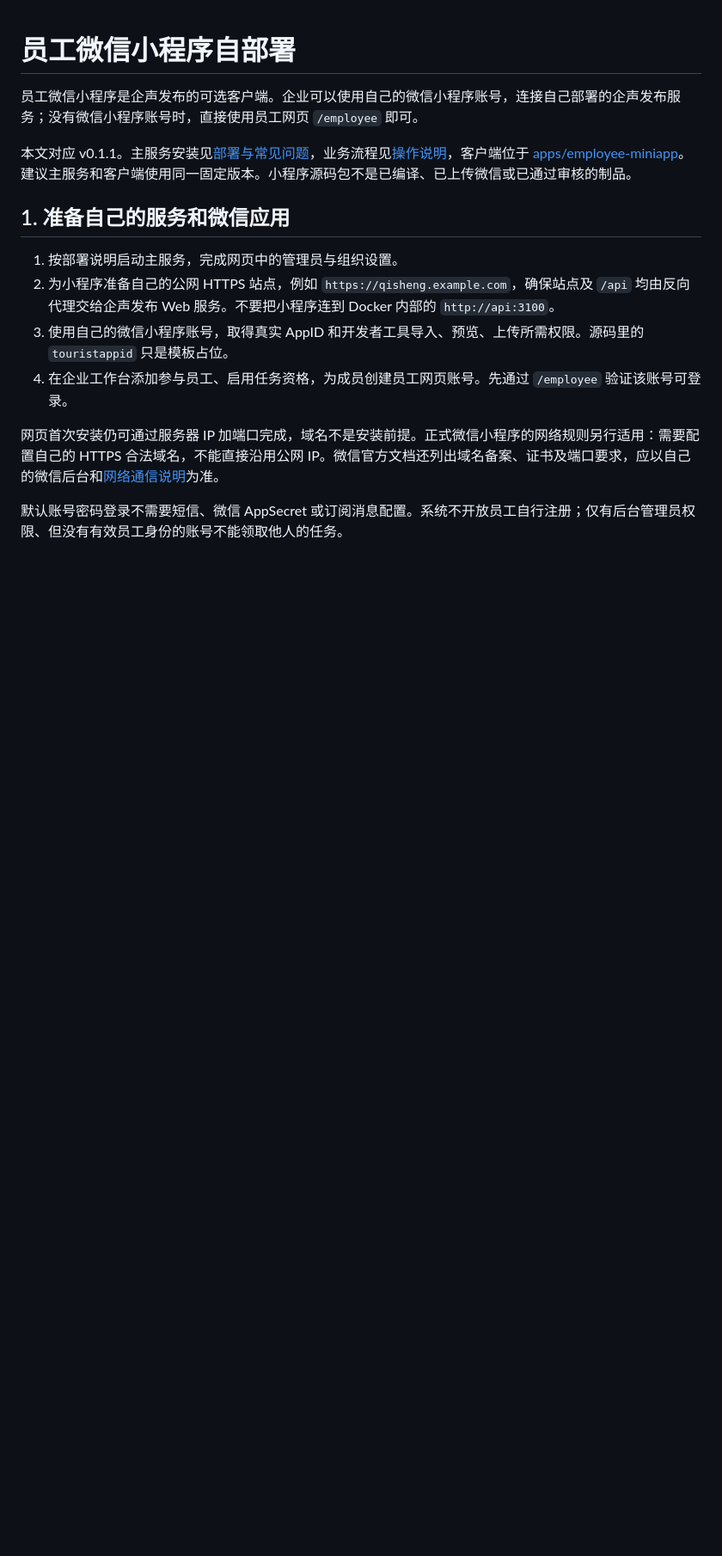
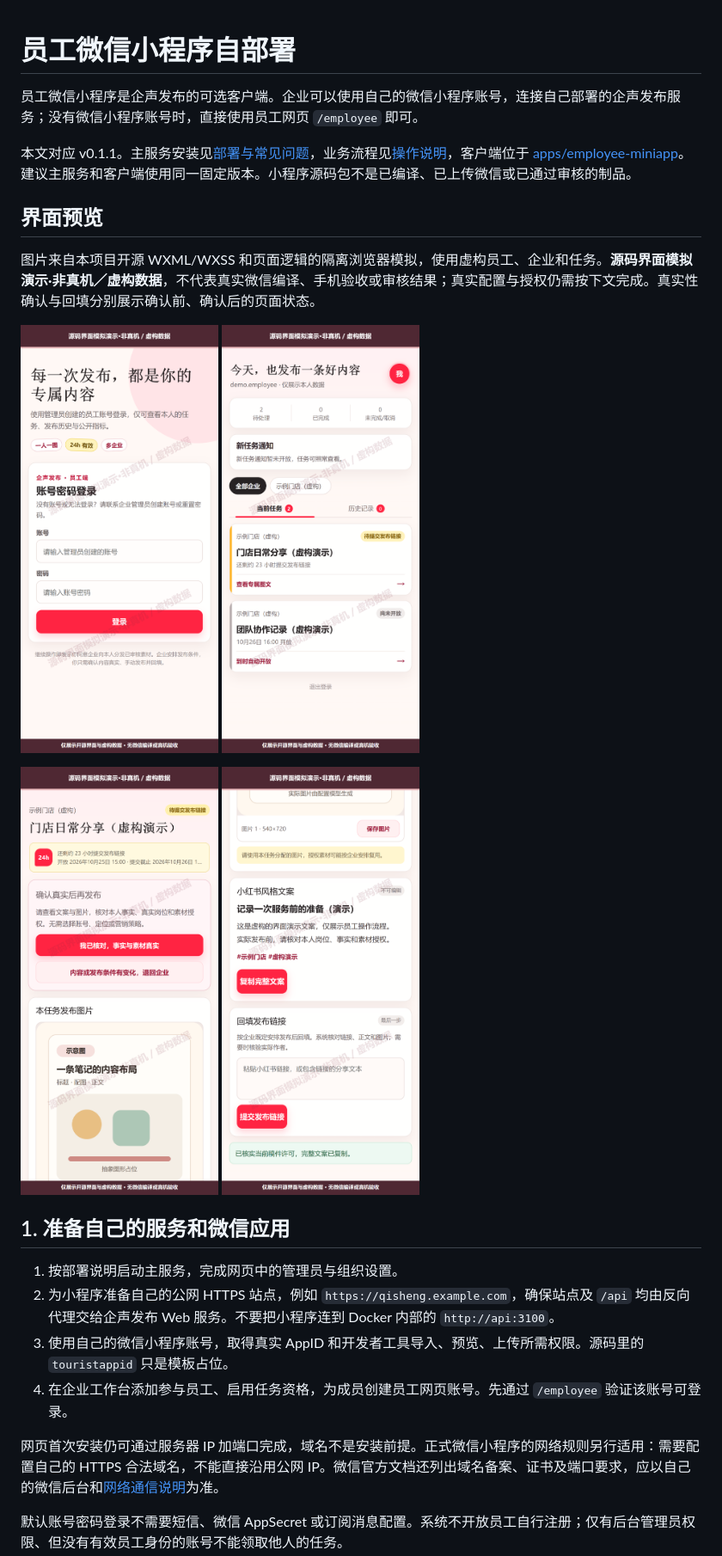
Before and after one commit to Yafeiml/qisheng, a Markdown page: docs/miniapp.md, the part around the change. Shown at 86% size. GitHub-like rendering; pictures changed too: docs/images/miniapp-simulated-facts.png (added), docs/images/miniapp-simulated-login.png (added), docs/images/miniapp-simulated-publication.png (added); blank space fills up the shorter version.

```diff
--- a/docs/miniapp.md
+++ b/docs/miniapp.md
@@ -3,6 +3,19 @@
 员工微信小程序是企声发布的可选客户端。企业可以使用自己的微信小程序账号，连接自己部署的企声发布服务；没有微信小程序账号时，直接使用员工网页 `/employee` 即可。
 
 本文对应 v0.1.1。主服务安装见[部署与常见问题](deployment.md)，业务流程见[操作说明](user-guide.md)，客户端位于 [apps/employee-miniapp](../apps/employee-miniapp/README.md)。建议主服务和客户端使用同一固定版本。小程序源码包不是已编译、已上传微信或已通过审核的制品。
+
+## 界面预览
+
+图片来自本项目开源 WXML/WXSS 和页面逻辑的隔离浏览器模拟，使用虚构员工、企业和任务。**源码界面模拟演示·非真机／虚构数据**，不代表真实微信编译、手机验收或审核结果；真实配置与授权仍需按下文完成。真实性确认与回填分别展示确认前、确认后的页面状态。
+
+<p>
+  <a href="images/miniapp-simulated-login.png"><img src="images/miniapp-simulated-login.png" width="230" alt="账号登录，模拟演示，非真机，虚构数据" /></a>
+  <a href="images/miniapp-simulated-tasks.png"><img src="images/miniapp-simulated-tasks.png" width="230" alt="本人任务，模拟演示，非真机，虚构数据" /></a>
+</p>
+<p>
+  <a href="images/miniapp-simulated-facts.png"><img src="images/miniapp-simulated-facts.png" width="230" alt="当前版本真实性确认，模拟演示，非真机，虚构数据" /></a>
+  <a href="images/miniapp-simulated-publication.png"><img src="images/miniapp-simulated-publication.png" width="230" alt="复制与回填，模拟演示，非真机，虚构数据" /></a>
+</p>
 
 ## 1. 准备自己的服务和微信应用
 
```
Also changed, not shown: README.md (+15 -0 lines), docs/images/README.md (+5 -1 lines), 1 other file.
